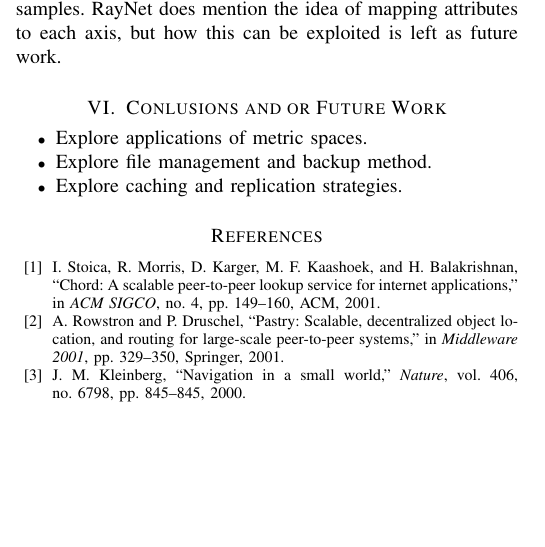
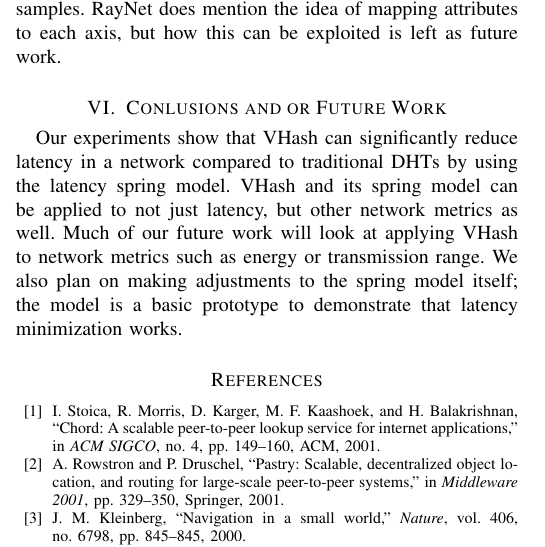
Before and after one commit to BrendanBenshoof/pyVHASH, a LaTeX paper (Paper/fullpaper.tex): part of one column of page 7 of 7, cut so that both start at the same text, the shorter picture padded with empty space. Compiled offline with pdfLaTeX.

Commit message:
Starting conclusions

```diff
--- a/Paper/fullpaper.tex
+++ b/Paper/fullpaper.tex
@@ -579,12 +579,20 @@ RayNet does mention the idea of mapping attributes to each axis, but how this ca
 
 
 \section{Conlusions and or Future Work}
-\begin{itemize}
-\item Explore applications of metric spaces.
-\item Explore file management and backup method.
-\item Explore caching and replication strategies.
-%\item Find better table sizes?  We kinda just chose ours on an ad-hoc basis
-\end{itemize}
+
+%\item Explore applications of metric spaces.
+Our experiments show that VHash can significantly reduce latency in a network compared to traditional DHTs by using the latency spring model.
+VHash and its spring model can be applied to not just latency, but other network metrics as well.
+Much of our future work will look at applying VHash to network metrics such as energy or transmission range.
+We also plan on making adjustments to the spring model itself; the model is a basic prototype to demonstrate that latency minimization works.
+
+
+
+% \item Explore file management and backup method.
+
+
+%\item Explore caching and replication strategies.
+
 
 
 
```
